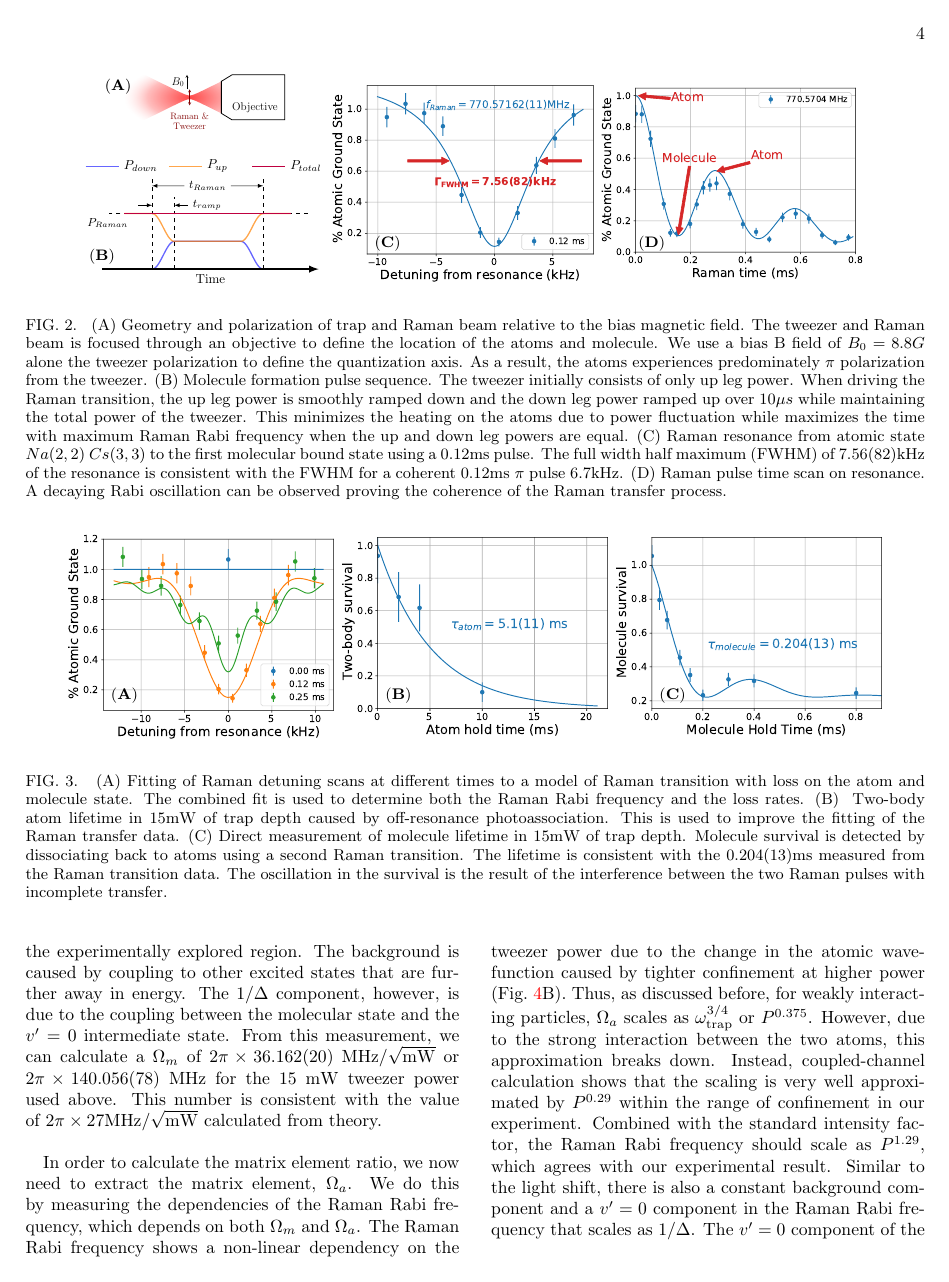
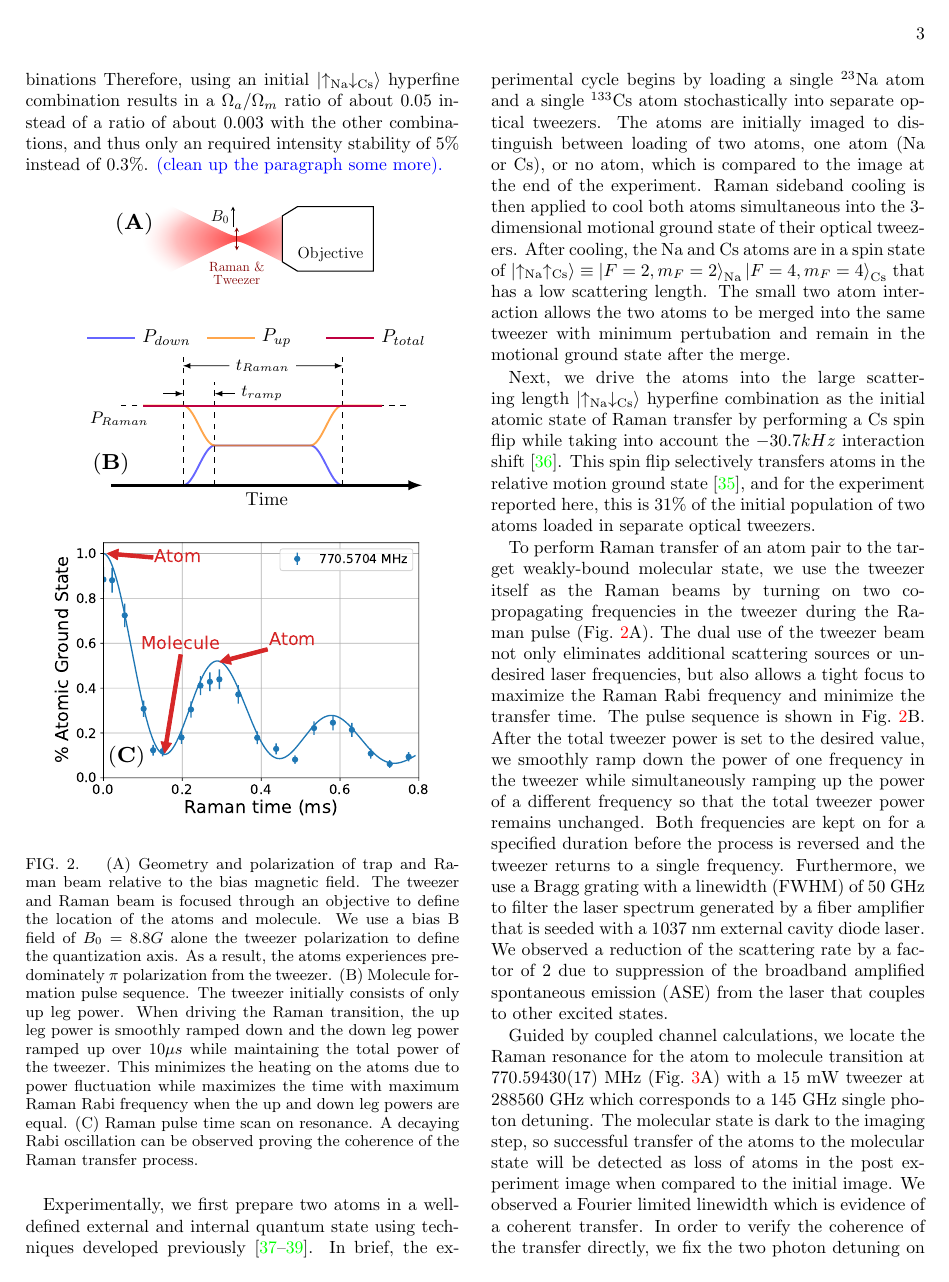
Before and after one commit to yuyichao/molecular_raman_paper, a LaTeX paper (paper.tex): page 4 of 7 before the commit and page 3 of 7 after it. The pictures show the PDF file paper.pdf that the author committed with the source.

Commit message:
Remove figure 2c (merged into 3a)

```diff
--- a/paper.tex
+++ b/paper.tex
@@ -250,8 +250,8 @@ Therefore, using an initial $\ket{\uparrow_{\text{Na}} \downarrow_{\text{Cs}}}$
 \textcolor{blue}{(clean up the paragraph some more).} %(We might want to mention that those ratios are for 80 kHz spherical trap if we want to give more details about the coupled channel calculation anywhere...)
 
 % In additional to the final and the excited state, it is also important to select the an initial atomic state in order to improve the coupling.
-\begin{figure*}[ht!]
-  \includegraphics[height=4.5cm]{fig2.pdf}
+\begin{figure}[ht!]
+  \includegraphics[width=0.45\textwidth]{fig2.pdf}
   \caption{
     (A) Geometry and polarization of trap and Raman beam relative to the bias magnetic field.
     The tweezer and Raman beam is focused through an objective to define the location of the
@@ -264,14 +264,10 @@ Therefore, using an initial $\ket{\uparrow_{\text{Na}} \downarrow_{\text{Cs}}}$
     the down leg power ramped up over $10\mu s$ while maintaining the total power of the tweezer.
     This minimizes the heating on the atoms due to power fluctuation while maximizes the time
     with maximum Raman Rabi frequency when the up and down leg powers are equal.
-    (C) Raman resonance from atomic state $Na(2,2)\ Cs(3,3)$ to the first molecular bound state
-    using a $0.12\mathrm{ms}$ pulse.
-    The full width half maximum (FWHM) of $7.56(82) \mathrm{kHz}$ of the resonance
-    is consistent with the FWHM for a coherent $0.12\mathrm{ms}$ $\pi$ pulse $6.7 \mathrm{kHz}$.
-    (D) Raman pulse time scan on resonance. A decaying Rabi oscillation can be observed
+    (C) Raman pulse time scan on resonance. A decaying Rabi oscillation can be observed
     proving the coherence of the Raman transfer process.
     \label{f-raman}}
-\end{figure*}
+\end{figure}
 
 
 
@@ -322,13 +318,25 @@ Furthermore, we use a Bragg grating with a linewidth (FWHM) of $50 ~\mathrm{GHz}
 
 %% Experiment condition/resonance
 
-Guided by coupled channel calculations, we locate the Raman resonance for the atom to molecule transition at $770.59430(17) ~\mathrm{MHz}$ (Fig.~\ref{f-raman}C) with a $15 ~\mathrm{mW}$ tweezer at $288560 ~\mathrm{GHz}$ which corresponds to a $145 ~\mathrm{GHz}$ single photon detuning.
+Guided by coupled channel calculations,
+we locate the Raman resonance for the atom to molecule transition at
+$770.59430(17) ~\mathrm{MHz}$ (Fig.~\ref{f-lifetime}A)
+with a $15 ~\mathrm{mW}$ tweezer at $288560 ~\mathrm{GHz}$
+which corresponds to a $145 ~\mathrm{GHz}$ single photon detuning.
 % (We can maybe add information about the prediction here?)
 %% Prediction
 % This excited state used in the Raman transition was measured in our previous experiment using photoassociation to be at $288560 GHz$ from our atomic state. The ground molecular state has not been observed previously in experimentally. Based on our measurement of FB resonance, interaction shift and the binding energy of the 4422 bound state. Theory prediction was at $770.1 MHz$. \todo{more, mention/cite Jeremy}
 % The background level of $31\%$ corresponds to the probability of preparing the two atoms in the relative motional ground state.
 % When the atoms are transferred into the molecule state by the Raman transition, there is a decrease in the two body survival since the resulting molecule is dark to our imaging sequence. % directly detected by our imaging step.
-The molecular state is dark to the imaging step, so successful transfer of the atoms to the molecular state will be detected as loss of atoms in the post experiment image when compared to the initial image. We observed the narrowest linewidth of $7.56(82) \mathrm{kHz}$ for the Raman resonance at a pulse time of $0.12 \mathrm{ms}$, which corresponds to a linewidth-pulsetime product of $0.907(98)$. This is consistent with the expected value of $0.80$ for an ideal $\pi$ pulse which is evidence of a coherent transfer. In order to verify the coherence of the transfer directly, we fix the two photon detuning on resonance and scan the pulse time. Fig.~\ref{f-raman}D shows the observed Rabi oscillation between the atomic and molecular states. Fitting the data with a decaying Rabi oscillation suggests that $69\%$ of initial ground state atoms are transferred into the molecular state.
+The molecular state is dark to the imaging step,
+so successful transfer of the atoms to the molecular state will be detected as loss of atoms
+in the post experiment image when compared to the initial image.
+We observed a Fourier limited linewidth which is evidence of a coherent transfer.
+In order to verify the coherence of the transfer directly,
+we fix the two photon detuning on resonance and scan the pulse time.
+Fig.~\ref{f-raman}C shows the observed Rabi oscillation between the atomic and molecular states.
+Fitting the data with a decaying Rabi oscillation suggests that
+$69\%$ of initial ground state atoms are transferred into the molecular state.
 
 In order to understand the fidelity of molecule formation, we fit our measurements to a model that includes a Raman Rabi frequency and a finite lifetime for the molecular state (Fig.~\ref{f-lifetime}A). We account for the effect of atomic state loss by measuring the single and two body lifetime of the atoms directly (Fig.~\ref{f-lifetime}B) without turning on the second frequency. The fit shows that we have a Raman Rabi frequency of $2\pi\times3.282(42) ~\mathrm{kHz}$. The molecule we form has a lifetime of $0.204(13) ~\mathrm{ms}$ which is the main limitation on the fidelity of the transfer. The molecule lifetime can be measured directly by preparing the molecule with a $\pi $ pulse and then using a second $\pi $ pulse to dissociate the molecule back to atoms after a variable wait time (Fig.~\ref{f-lifetime}C). The result shows a molecular lifetime consistent with our fitting of the decaying Rabi oscillation.
 
```
Also changed, not shown: fig2.tex (+6 -8 lines), fig2.pdf, paper.pdf.
